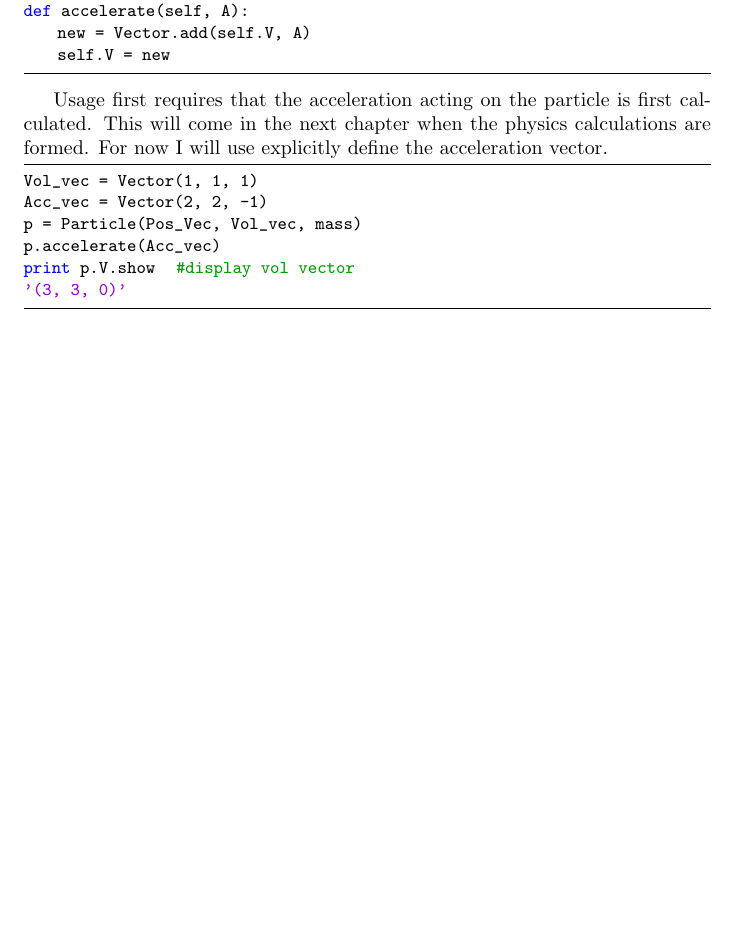
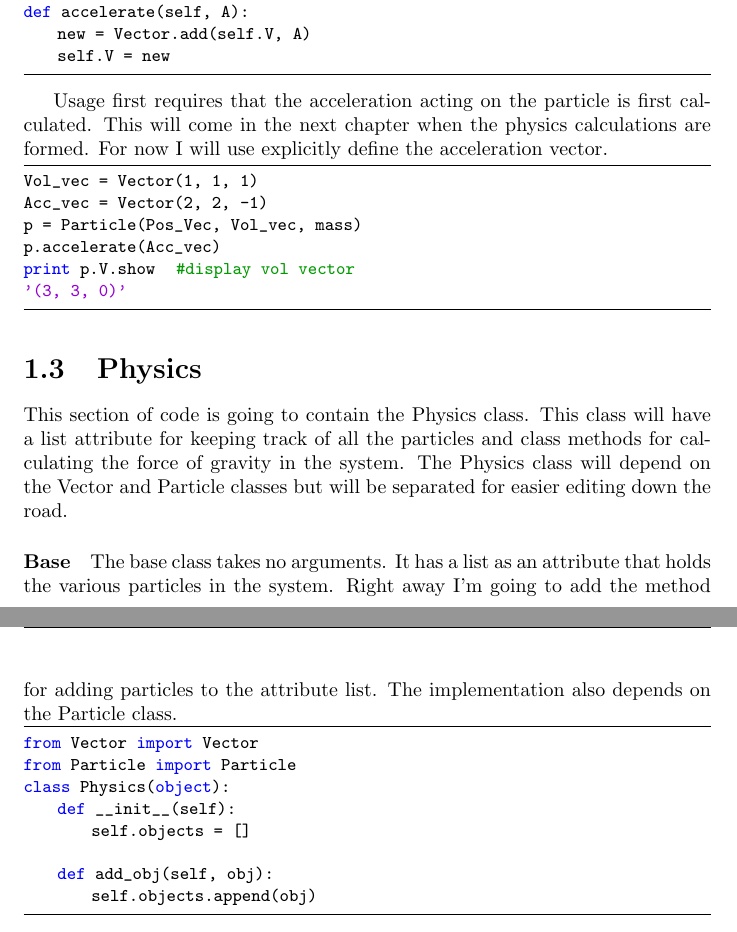
Before and after one commit to wlgn123/PyGravity, a LaTeX document (docs/PyGravity.tex): part of page 7 of 8 before the commit and two parts of pages 7 and 8 of 9 after it, the two joined at a grey line, cut so that both start at the same text, the shorter picture padded with empty space. Compiled offline with pdfLaTeX.

Commit message:
adding docs and anything else

```diff
--- a/docs/PyGravity.tex
+++ b/docs/PyGravity.tex
@@ -265,5 +266,20 @@ print p.V.show		#display vol vector
 '(3, 3, 0)'
 \end{code}
 
+\section{Physics}
+This section of code is going to contain the Physics class. This class will have a list attribute for keeping track of all the particles and class methods for calculating the force of gravity in the system. The Physics class will depend on the Vector and Particle classes but will be separated for easier editing down the road.
+\paragraph{Base} The base class takes no arguments. It has a list as an attribute that holds the various particles in the system. Right away I'm going to add the method for adding particles to the attribute list. The implementation also depends on the Particle class.
+
+\begin{code}
+from Vector import Vector
+from Particle import Particle
+class Physics(object):
+    def __init__(self):
+        self.objects = []
+
+    def add_obj(self, obj):
+        self.objects.append(obj)
+\end{code}
+
 \printbibliography
 \end{document}
```
Also changed, not shown: docs/PyGravity.pdf, docs/PyGravity.tex (1 more changed lines), 2 other files.
